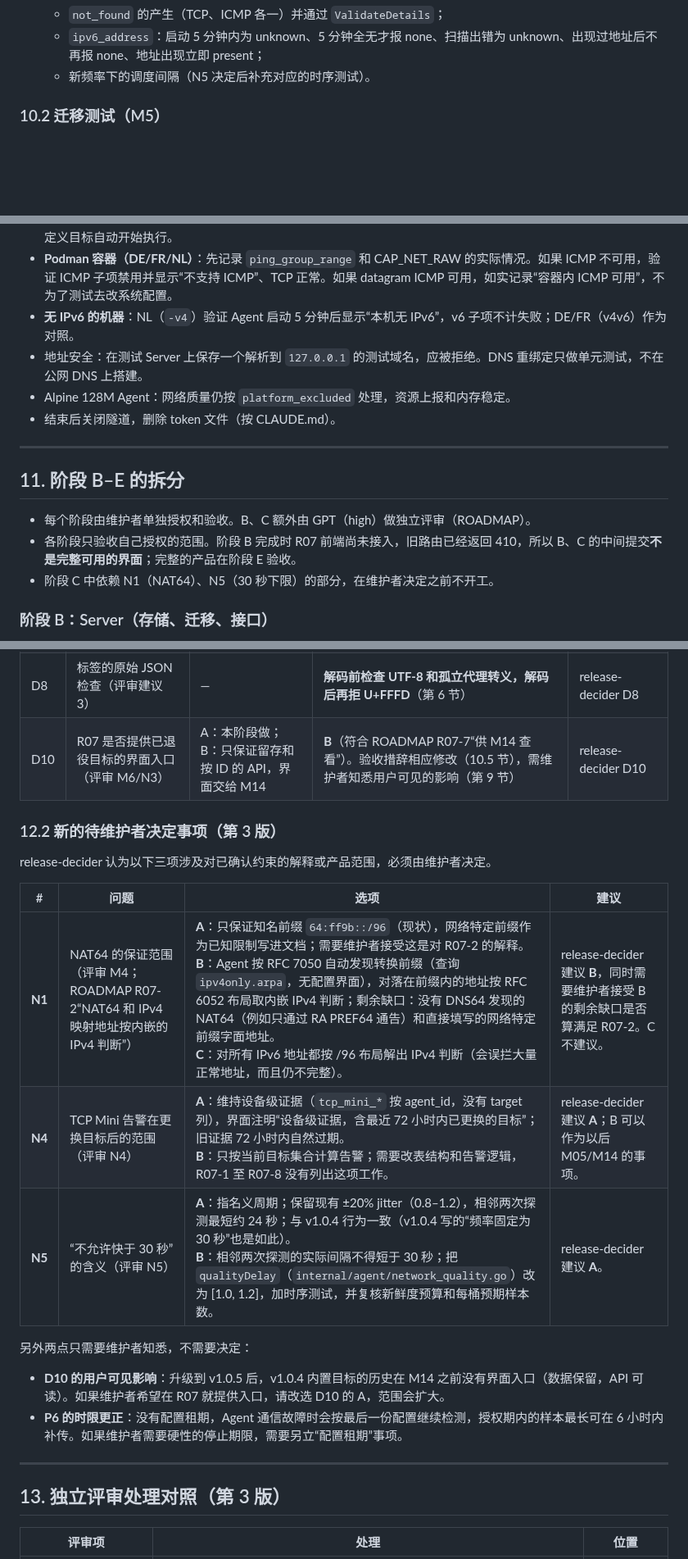
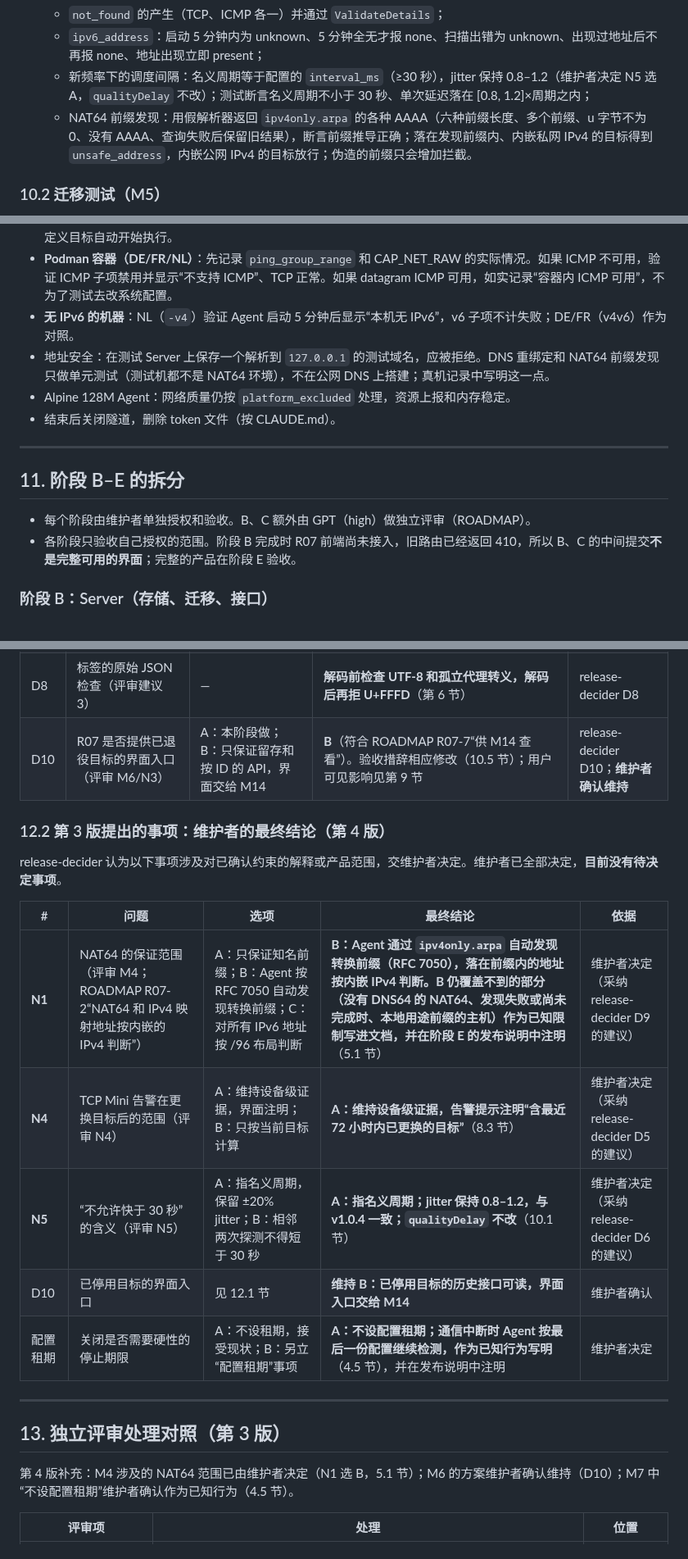
Before and after one commit to 404-git-404/404-probe, a Markdown page: docs/design/R07.md, 3 parts joined by grey strips. Shown at 82% size. Drawn GitHub-style; blank space fills up the shorter version.

```diff
--- a/docs/design/R07.md
+++ b/docs/design/R07.md
@@ -664,7 +673,8 @@ CREATE TABLE quality_slot_settings(
   - Agent 侧主机名重新校验；每次连接前都重新解析（假解析器第二次返回私网地址时得到 `unsafe_address`，并且不会去试下一个地址；混合结果两种顺序）；
   - `not_found` 的产生（TCP、ICMP 各一）并通过 `ValidateDetails`；
   - `ipv6_address`：启动 5 分钟内为 unknown、5 分钟全无才报 none、扫描出错为 unknown、出现过地址后不再报 none、地址出现立即 present；
-  - 新频率下的调度间隔（N5 决定后补充对应的时序测试）。
+  - 新频率下的调度间隔：名义周期等于配置的 `interval_ms`（≥30 秒），jitter 保持 0.8–1.2（维护者决定 N5 选 A，`qualityDelay` 不改）；测试断言名义周期不小于 30 秒、单次延迟落在 [0.8, 1.2]×周期之内；
+  - NAT64 前缀发现：用假解析器返回 `ipv4only.arpa` 的各种 AAAA（六种前缀长度、多个前缀、u 字节不为 0、没有 AAAA、查询失败后保留旧结果），断言前缀推导正确；落在发现前缀内、内嵌私网 IPv4 的目标得到 `unsafe_address`，内嵌公网 IPv4 的目标放行；伪造的前缀只会增加拦截。
 
 ### 10.2 迁移测试（M5）
 
@@ -705,7 +715,7 @@ CREATE TABLE quality_slot_settings(
 - 旧 Agent：一台保持 v1.0.4，显示“需升级 Agent”，资源上报不受影响；随后用 Web 升级到 v1.0.5，完成协商后自定义目标自动开始执行。
 - **Podman 容器（DE/FR/NL）**：先记录 `ping_group_range` 和 CAP_NET_RAW 的实际情况。如果 ICMP 不可用，验证 ICMP 子项禁用并显示“不支持 ICMP”、TCP 正常。如果 datagram ICMP 可用，如实记录“容器内 ICMP 可用”，不为了测试去改系统配置。
 - **无 IPv6 的机器**：NL（`-v4`）验证 Agent 启动 5 分钟后显示“本机无 IPv6”，v6 子项不计失败；DE/FR（v4v6）作为对照。
-- 地址安全：在测试 Server 上保存一个解析到 `127.0.0.1` 的测试域名，应被拒绝。DNS 重绑定只做单元测试，不在公网 DNS 上搭建。
+- 地址安全：在测试 Server 上保存一个解析到 `127.0.0.1` 的测试域名，应被拒绝。DNS 重绑定和 NAT64 前缀发现只做单元测试（测试机都不是 NAT64 环境），不在公网 DNS 上搭建；真机记录中写明这一点。
 - Alpine 128M Agent：网络质量仍按 `platform_excluded` 处理，资源上报和内存稳定。
 - 结束后关闭隧道，删除 token 文件（按 CLAUDE.md）。
 
@@ -715,7 +725,6 @@ CREATE TABLE quality_slot_settings(
 
 - 每个阶段由维护者单独授权和验收。B、C 额外由 GPT（high）做独立评审（ROADMAP）。
 - 各阶段只验收自己授权的范围。阶段 B 完成时 R07 前端尚未接入，旧路由已经返回 410，所以 B、C 的中间提交**不是完整可用的界面**；完整的产品在阶段 E 验收。
-- 阶段 C 中依赖 N1（NAT64）、N5（30 秒下限）的部分，在维护者决定之前不开工。
 
 ### 阶段 B：Server（存储、迁移、接口）
 - 基准：`claude/v1.0.5` 上已合入的 R23 迁移 33（P18）。
@@ -783,25 +793,25 @@ CREATE TABLE quality_slot_settings(
 | D3 | 协商和授权状态机（评审 M3） | — | **两步协商 + 会话门控（配置和样本）+ 三态授权重算 + 旧格式带当前版本、不带 capabilities**（4.2、4.3 节） | release-decider D3 |
 | D7 | 总开关幂等请求（评审建议 5） | — | **no-op；true→true 版本过期仍 409** | release-decider D7 |
 | D8 | 标签的原始 JSON 检查（评审建议 3） | — | **解码前检查 UTF-8 和孤立代理转义，解码后再拒 U+FFFD**（第 6 节） | release-decider D8 |
-| D10 | R07 是否提供已退役目标的界面入口（评审 M6/N3） | A：本阶段做；B：只保证留存和按 ID 的 API，界面交给 M14 | **B**（符合 ROADMAP R07-7“供 M14 查看”）。验收措辞相应修改（10.5 节），需维护者知悉用户可见的影响（第 9 节） | release-decider D10 |
+| D10 | R07 是否提供已退役目标的界面入口（评审 M6/N3） | A：本阶段做；B：只保证留存和按 ID 的 API，界面交给 M14 | **B**（符合 ROADMAP R07-7“供 M14 查看”）。验收措辞相应修改（10.5 节）；用户可见影响见第 9 节 | release-decider D10；**维护者确认维持** |
 
-### 12.2 新的待维护者决定事项（第 3 版）
+### 12.2 第 3 版提出的事项：维护者的最终结论（第 4 版）
 
-release-decider 认为以下三项涉及对已确认约束的解释或产品范围，必须由维护者决定。
+release-decider 认为以下事项涉及对已确认约束的解释或产品范围，交维护者决定。维护者已全部决定，**目前没有待决定事项**。
 
-| # | 问题 | 选项 | 建议 |
-|---|---|---|---|
-| **N1** | NAT64 的保证范围（评审 M4；ROADMAP R07-2“NAT64 和 IPv4 映射地址按内嵌的 IPv4 判断”） | **A**：只保证知名前缀 `64:ff9b::/96`（现状），网络特定前缀作为已知限制写进文档；需要维护者接受这是对 R07-2 的解释。<br>**B**：Agent 按 RFC 7050 自动发现转换前缀（查询 `ipv4only.arpa`，无配置界面），对落在前缀内的地址按 RFC 6052 布局取内嵌 IPv4 判断；剩余缺口：没有 DNS64 发现的 NAT64（例如只通过 RA PREF64 通告）和直接填写的网络特定前缀字面地址。<br>**C**：对所有 IPv6 地址都按 /96 布局解出 IPv4 判断（会误拦大量正常地址，而且仍不完整）。 | release-decider 建议 **B**，同时需要维护者接受 B 的剩余缺口是否算满足 R07-2。C 不建议。 |
-| **N4** | TCP Mini 告警在更换目标后的范围（评审 N4） | **A**：维持设备级证据（`tcp_mini_*` 按 agent_id，没有 target 列），界面注明“设备级证据，含最近 72 小时内已更换的目标”；旧证据 72 小时内自然过期。<br>**B**：只按当前目标集合计算告警；需要改表结构和告警逻辑，R07-1 至 R07-8 没有列出这项工作。 | release-decider 建议 **A**；B 可以作为以后 M05/M14 的事项。 |
-| **N5** | “不允许快于 30 秒”的含义（评审 N5） | **A**：指名义周期；保留现有 ±20% jitter（0.8–1.2），相邻两次探测最短约 24 秒；与 v1.0.4 行为一致（v1.0.4 写的“频率固定为 30 秒”也是如此）。<br>**B**：相邻两次探测的实际间隔不得短于 30 秒；把 `qualityDelay`（`internal/agent/network_quality.go`）改为 [1.0, 1.2]，加时序测试，并复核新鲜度预算和每桶预期样本数。 | release-decider 建议 **A**。 |
-
-另外两点只需要维护者知悉，不需要决定：
-- **D10 的用户可见影响**：升级到 v1.0.5 后，v1.0.4 内置目标的历史在 M14 之前没有界面入口（数据保留，API 可读）。如果维护者希望在 R07 就提供入口，请改选 D10 的 A，范围会扩大。
-- **P6 的时限更正**：没有配置租期，Agent 通信故障时会按最后一份配置继续检测，授权期内的样本最长可在 6 小时内补传。如果维护者需要硬性的停止期限，需要另立“配置租期”事项。
+| # | 问题 | 选项 | 最终结论 | 依据 |
+|---|---|---|---|---|
+| **N1** | NAT64 的保证范围（评审 M4；ROADMAP R07-2“NAT64 和 IPv4 映射地址按内嵌的 IPv4 判断”） | A：只保证知名前缀；B：Agent 按 RFC 7050 自动发现转换前缀；C：对所有 IPv6 地址按 /96 布局判断 | **B：Agent 通过 `ipv4only.arpa` 自动发现转换前缀（RFC 7050），落在前缀内的地址按内嵌 IPv4 判断。B 仍覆盖不到的部分（没有 DNS64 的 NAT64、发现失败或尚未完成时、本地用途前缀的主机）作为已知限制写进文档，并在阶段 E 的发布说明中注明**（5.1 节） | 维护者决定（采纳 release-decider D9 的建议） |
+| **N4** | TCP Mini 告警在更换目标后的范围（评审 N4） | A：维持设备级证据，界面注明；B：只按当前目标计算 | **A：维持设备级证据，告警提示注明“含最近 72 小时内已更换的目标”**（8.3 节） | 维护者决定（采纳 release-decider D5 的建议） |
+| **N5** | “不允许快于 30 秒”的含义（评审 N5） | A：指名义周期，保留 ±20% jitter；B：相邻两次探测不得短于 30 秒 | **A：指名义周期；jitter 保持 0.8–1.2，与 v1.0.4 一致；`qualityDelay` 不改**（10.1 节） | 维护者决定（采纳 release-decider D6 的建议） |
+| D10 | 已停用目标的界面入口 | 见 12.1 节 | **维持 B：已停用目标的历史接口可读，界面入口交给 M14** | 维护者确认 |
+| 配置租期 | 关闭是否需要硬性的停止期限 | A：不设租期，接受现状；B：另立“配置租期”事项 | **A：不设配置租期；通信中断时 Agent 按最后一份配置继续检测，作为已知行为写明**（4.5 节），并在发布说明中注明 | 维护者决定 |
 
 ---
 
 ## 13. 独立评审处理对照（第 3 版）
+
+第 4 版补充：M4 涉及的 NAT64 范围已由维护者决定（N1 选 B，5.1 节）；M6 的方案维护者确认维持（D10）；M7 中“不设配置租期”维护者确认作为已知行为（4.5 节）。
 
 | 评审项 | 处理 | 位置 |
 |---|---|---|
```
Also changed, not shown: other parts of docs/design/R07.md (+22 -12 lines).
